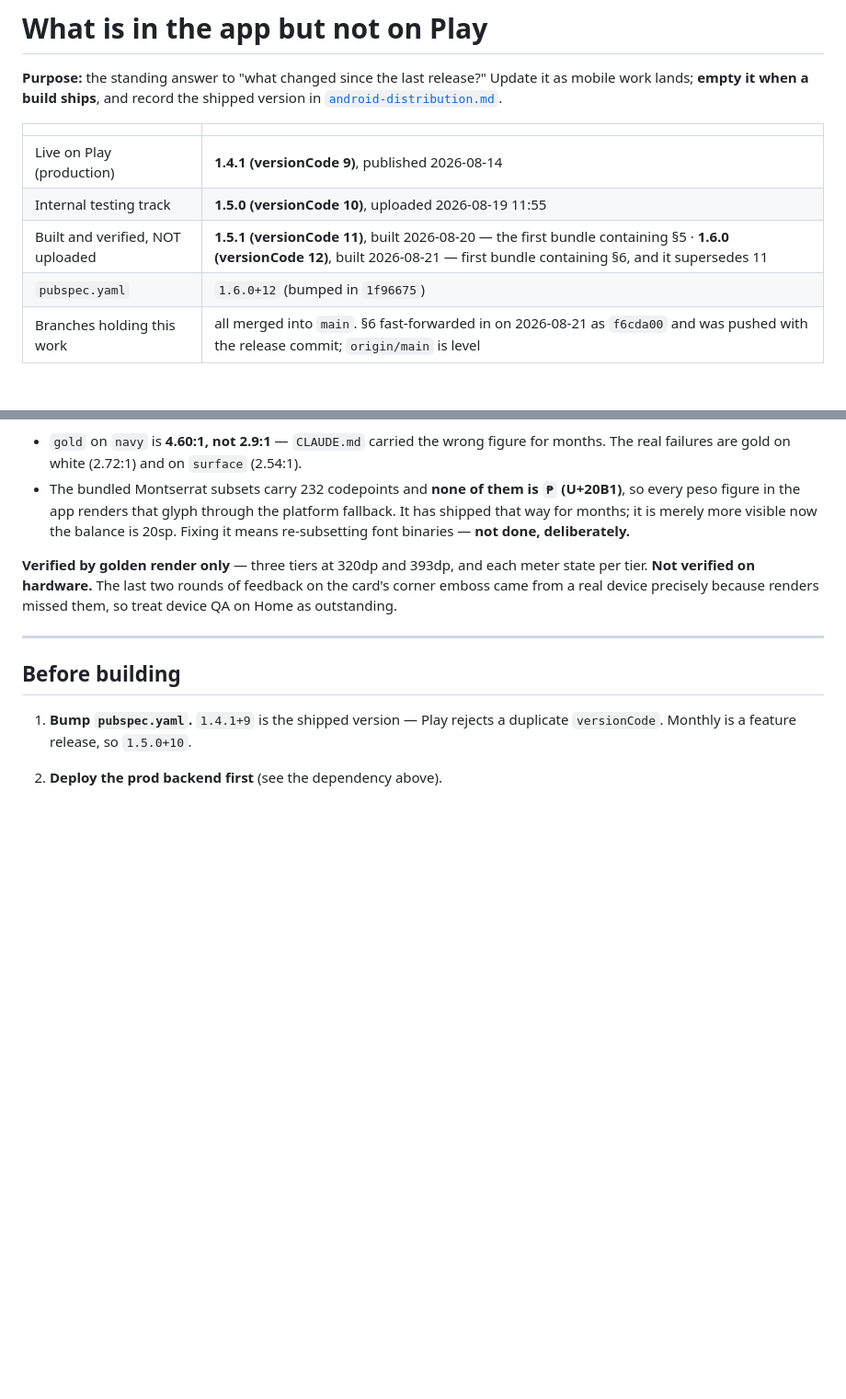
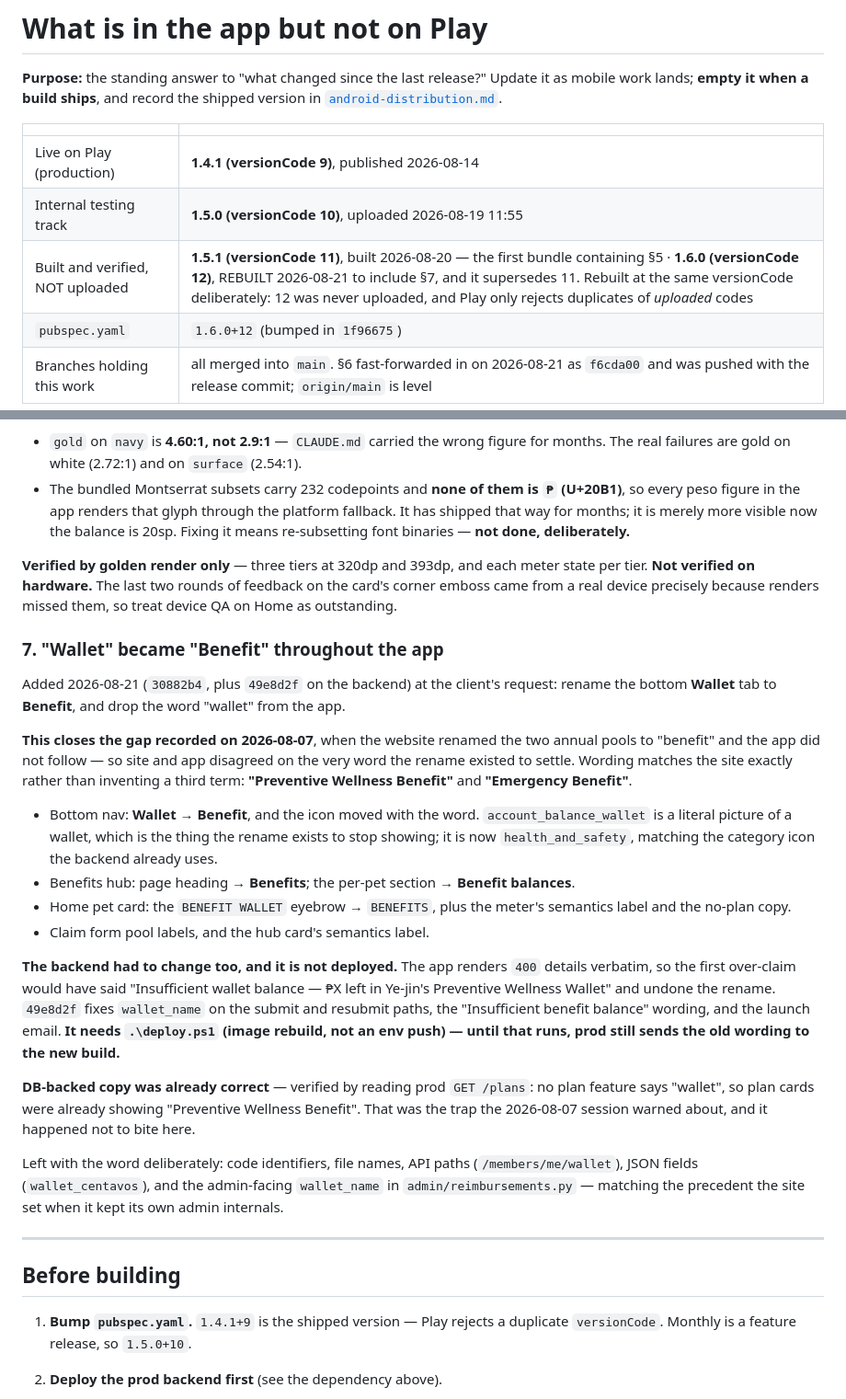
Before and after one commit to marioogarbo/metropaws, a Markdown page: context/features/mobile-unreleased.md, 2 parts joined by grey strips. Shown at 92% size. Drawn GitHub-style; blank space fills up the shorter version.

Commit message:
context: record the wallet-to-benefit rename and the undeployed backend half
Also notes that 1.6.0+12 was rebuilt at the same versionCode on purpose —
12 was never uploaded, and Play only rejects duplicates of uploaded codes.

Co-Authored-By: Claude Opus 5 (1M context) <noreply@anthropic.com>

```diff
--- a/context/features/mobile-unreleased.md
+++ b/context/features/mobile-unreleased.md
@@ -8,7 +8,7 @@ version in [`android-distribution.md`](./android-distribution.md).
 | --- | --- |
 | Live on Play (production) | **1.4.1 (versionCode 9)**, published 2026-08-14 |
 | Internal testing track | **1.5.0 (versionCode 10)**, uploaded 2026-08-19 11:55 |
-| Built and verified, NOT uploaded | **1.5.1 (versionCode 11)**, built 2026-08-20 — the first bundle containing §5 · **1.6.0 (versionCode 12)**, built 2026-08-21 — first bundle containing §6, and it supersedes 11 |
+| Built and verified, NOT uploaded | **1.5.1 (versionCode 11)**, built 2026-08-20 — the first bundle containing §5 · **1.6.0 (versionCode 12)**, REBUILT 2026-08-21 to include §7, and it supersedes 11. Rebuilt at the same versionCode deliberately: 12 was never uploaded, and Play only rejects duplicates of *uploaded* codes |
 | `pubspec.yaml` | `1.6.0+12` (bumped in `1f96675`) |
 | Branches holding this work | all merged into `main`. §6 fast-forwarded in on 2026-08-21 as `f6cda00` and was pushed with the release commit; `origin/main` is level |
 
@@ -225,6 +225,46 @@ meter state per tier. **Not verified on hardware.** The last two rounds of
 feedback on the card's corner emboss came from a real device precisely because
 renders missed them, so treat device QA on Home as outstanding.
 
+### 7. "Wallet" became "Benefit" throughout the app
+
+Added 2026-08-21 (`30882b4`, plus `49e8d2f` on the backend) at the client's
+request: rename the bottom **Wallet** tab to **Benefit**, and drop the word
+"wallet" from the app.
+
+**This closes the gap recorded on 2026-08-07**, when the website renamed the two
+annual pools to "benefit" and the app did not follow — so site and app disagreed
+on the very word the rename existed to settle. Wording matches the site exactly
+rather than inventing a third term: **"Preventive Wellness Benefit"** and
+**"Emergency Benefit"**.
+
+- Bottom nav: **Wallet → Benefit**, and the icon moved with the word.
+  `account_balance_wallet` is a literal picture of a wallet, which is the thing
+  the rename exists to stop showing; it is now `health_and_safety`, matching the
+  category icon the backend already uses.
+- Benefits hub: page heading → **Benefits**; the per-pet section → **Benefit
+  balances**.
+- Home pet card: the `BENEFIT WALLET` eyebrow → `BENEFITS`, plus the meter's
+  semantics label and the no-plan copy.
+- Claim form pool labels, and the hub card's semantics label.
+
+**The backend had to change too, and it is not deployed.** The app renders
+`400` details verbatim, so the first over-claim would have said "Insufficient
+wallet balance — ₱X left in Ye-jin's Preventive Wellness Wallet" and undone the
+rename. `49e8d2f` fixes `wallet_name` on the submit and resubmit paths, the
+"Insufficient benefit balance" wording, and the launch email. **It needs
+`.\deploy.ps1` (image rebuild, not an env push) — until that runs, prod still
+sends the old wording to the new build.**
+
+**DB-backed copy was already correct** — verified by reading prod `GET /plans`:
+no plan feature says "wallet", so plan cards were already showing "Preventive
+Wellness Benefit". That was the trap the 2026-08-07 session warned about, and it
+happened not to bite here.
+
+Left with the word deliberately: code identifiers, file names, API paths
+(`/members/me/wallet`), JSON fields (`wallet_centavos`), and the admin-facing
+`wallet_name` in `admin/reimbursements.py` — matching the precedent the site set
+when it kept its own admin internals.
+
 ---
 
 ## Before building
```
